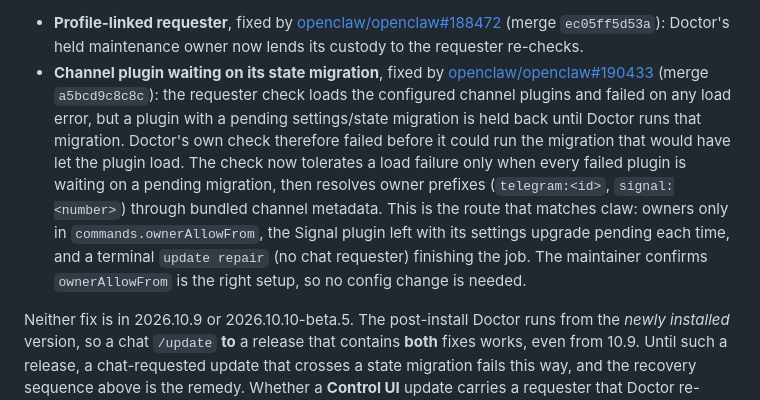
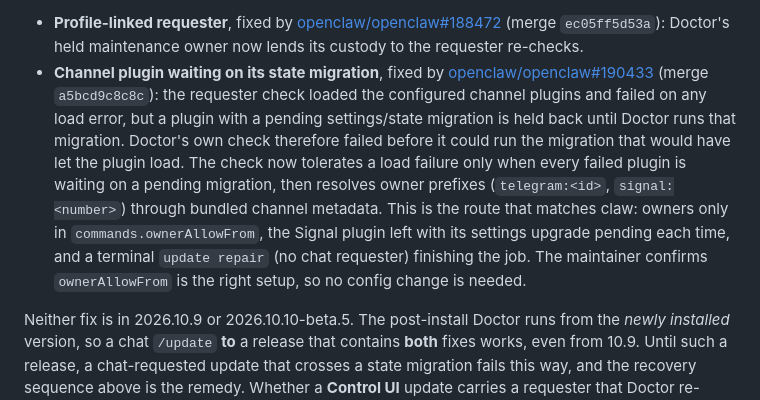
Before and after one commit to Farzy/self-config, a Markdown page: docs/openclaw.md, the part around one of its changes. Rendered like a GitHub page.

Commit message:
docs(openclaw): align earlier #178291 references with the two-fix status
Co-Authored-By: Claude Opus 5.5 <noreply@anthropic.com>

```diff
--- a/docs/openclaw.md
+++ b/docs/openclaw.md
@@ -272,7 +272,7 @@ So removing `PrivateUsers`/`ProtectSystem`/`TemporaryFileSystem` would not help.
 
 **Upstream status (2026-11-01).** #178291 is closed. Two routes lead to the requester check's `authority-check-failed`, and each has its own fix on `main`:
 - **Profile-linked requester**, fixed by [openclaw/openclaw#188472](https://github.com/openclaw/openclaw/pull/188472) (merge `ec05ff5d53a`): Doctor's held maintenance owner now lends its custody to the requester re-checks.
-- **Channel plugin waiting on its state migration**, fixed by [openclaw/openclaw#190433](https://github.com/openclaw/openclaw/pull/190433) (merge `a5bcd9c8c8c`): the requester check loads the configured channel plugins and failed on any load error, but a plugin with a pending settings/state migration is held back until Doctor runs that migration. Doctor's own check therefore failed before it could run the migration that would have let the plugin load. The check now tolerates a load failure only when every failed plugin is waiting on a pending migration, then resolves owner prefixes (`telegram:<id>`, `signal:<number>`) through bundled channel metadata. This is the route that matches claw: owners only in `commands.ownerAllowFrom`, the Signal plugin left with its settings upgrade pending each time, and a terminal `update repair` (no chat requester) finishing the job. The maintainer confirms `ownerAllowFrom` is the right setup, so no config change is needed.
+- **Channel plugin waiting on its state migration**, fixed by [openclaw/openclaw#190433](https://github.com/openclaw/openclaw/pull/190433) (merge `a5bcd9c8c8c`): the requester check loaded the configured channel plugins and failed on any load error, but a plugin with a pending settings/state migration is held back until Doctor runs that migration. Doctor's own check therefore failed before it could run the migration that would have let the plugin load. The check now tolerates a load failure only when every failed plugin is waiting on a pending migration, then resolves owner prefixes (`telegram:<id>`, `signal:<number>`) through bundled channel metadata. This is the route that matches claw: owners only in `commands.ownerAllowFrom`, the Signal plugin left with its settings upgrade pending each time, and a terminal `update repair` (no chat requester) finishing the job. The maintainer confirms `ownerAllowFrom` is the right setup, so no config change is needed.
 
 Neither fix is in 2026.10.9 or 2026.10.10-beta.5. The post-install Doctor runs from the *newly installed* version, so a chat `/update` **to** a release that contains **both** fixes works, even from 10.9. Until such a release, a chat-requested update that crosses a state migration fails this way, and the recovery sequence above is the remedy. Whether a **Control UI** update carries a requester that Doctor re-checks is unconfirmed. A Control UI update from 2026.10.3 to 2026.10.4 succeeded on 2026-10-16, but it isn't known whether that one crossed a state migration, so treat it like chat until proven otherwise. Upgrade instead from a terminal, which the maintainer says avoids the refusal (not yet tested here across a migration; take a verified backup first): bump `openclaw_setup_version` and run the role, or run `sudo openclaw-admin update --tag <version> --yes` on the host and **then bump the pin**. Otherwise the next converge fails on the "newer than pin" assertion (see "Reconciling with Ansible afterwards").
 
```
Also changed, not shown: other parts of docs/openclaw.md (+2 -2 lines).
